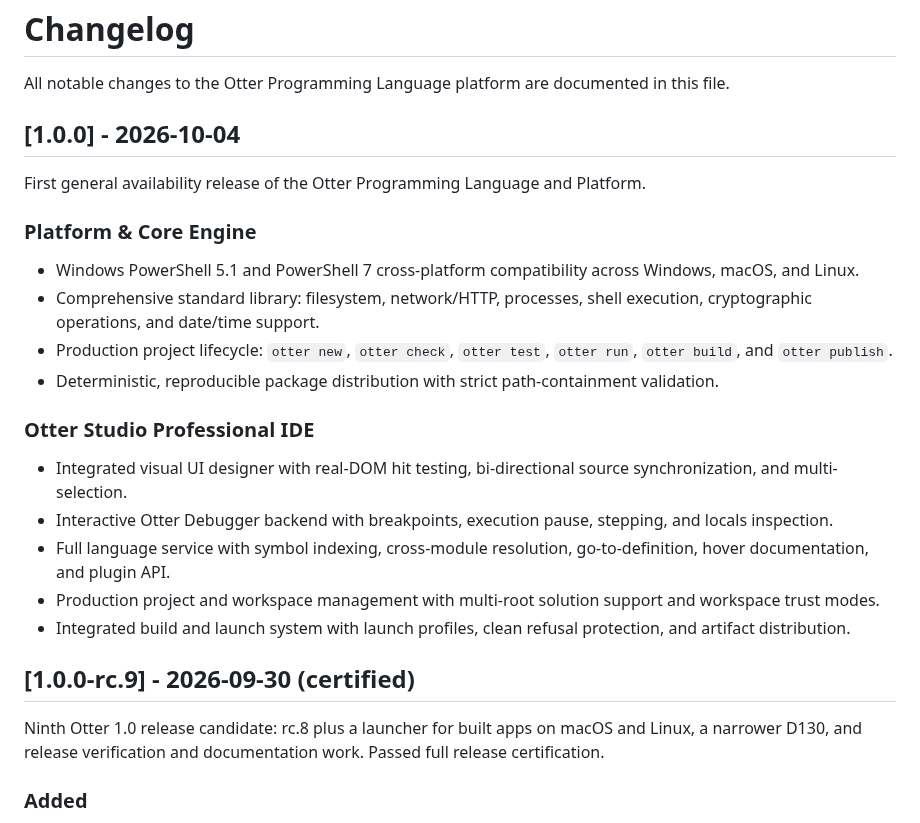
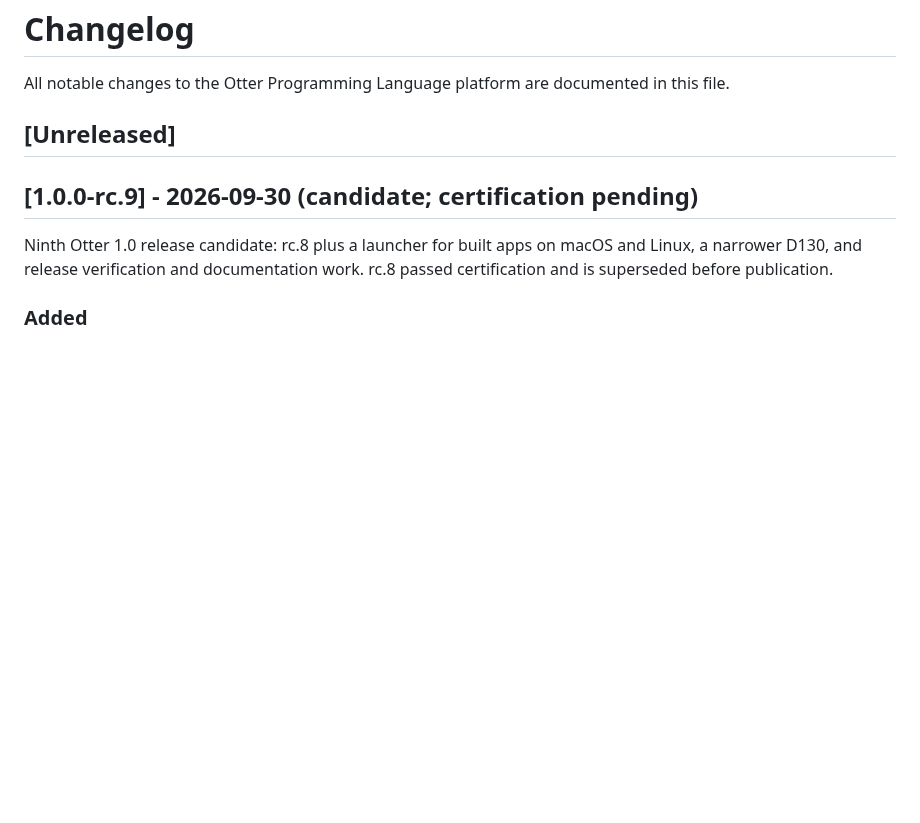
Before and after one commit to Heavens-Lava/otterPS, a Markdown page: CHANGELOG.md, the part around the change. GitHub-like rendering; blank space fills up the shorter version.

Commit message:
Revert "release: update changelog with certified 1.0.0-rc.9 and production 1.0.0 release notes"
This reverts commit 32e8729b993036c958d0e9a0aa0186450c9c7248.

```diff
--- a/CHANGELOG.md
+++ b/CHANGELOG.md
@@ -2,28 +2,13 @@
 
 All notable changes to the Otter Programming Language platform are documented in this file.
 
-## [1.0.0] - 2026-10-04
+## [Unreleased]
 
-First general availability release of the Otter Programming Language and Platform.
-
-### Platform & Core Engine
-- Windows PowerShell 5.1 and PowerShell 7 cross-platform compatibility across Windows, macOS, and Linux.
-- Comprehensive standard library: filesystem, network/HTTP, processes, shell execution, cryptographic operations, and date/time support.
-- Production project lifecycle: `otter new`, `otter check`, `otter test`, `otter run`, `otter build`, and `otter publish`.
-- Deterministic, reproducible package distribution with strict path-containment validation.
-
-### Otter Studio Professional IDE
-- Integrated visual UI designer with real-DOM hit testing, bi-directional source synchronization, and multi-selection.
-- Interactive Otter Debugger backend with breakpoints, execution pause, stepping, and locals inspection.
-- Full language service with symbol indexing, cross-module resolution, go-to-definition, hover documentation, and plugin API.
-- Production project and workspace management with multi-root solution support and workspace trust modes.
-- Integrated build and launch system with launch profiles, clean refusal protection, and artifact distribution.
-
-## [1.0.0-rc.9] - 2026-09-30 (certified)
+## [1.0.0-rc.9] - 2026-09-30 (candidate; certification pending)
 
 Ninth Otter 1.0 release candidate: rc.8 plus a launcher for built apps on
 macOS and Linux, a narrower D130, and release verification and documentation
-work. Passed full release certification.
+work. rc.8 passed certification and is superseded before publication.
 
 ### Added
 - `otter build` and `otter publish` give console and automation apps a `run` launcher for macOS and Linux next to `run.cmd` (D129): an app built on a Mac or Linux machine had no launcher that runs there.
```
Also changed, not shown: OTTER_1_0_RELEASE_CHECKLIST.md (+1 -1 lines).
